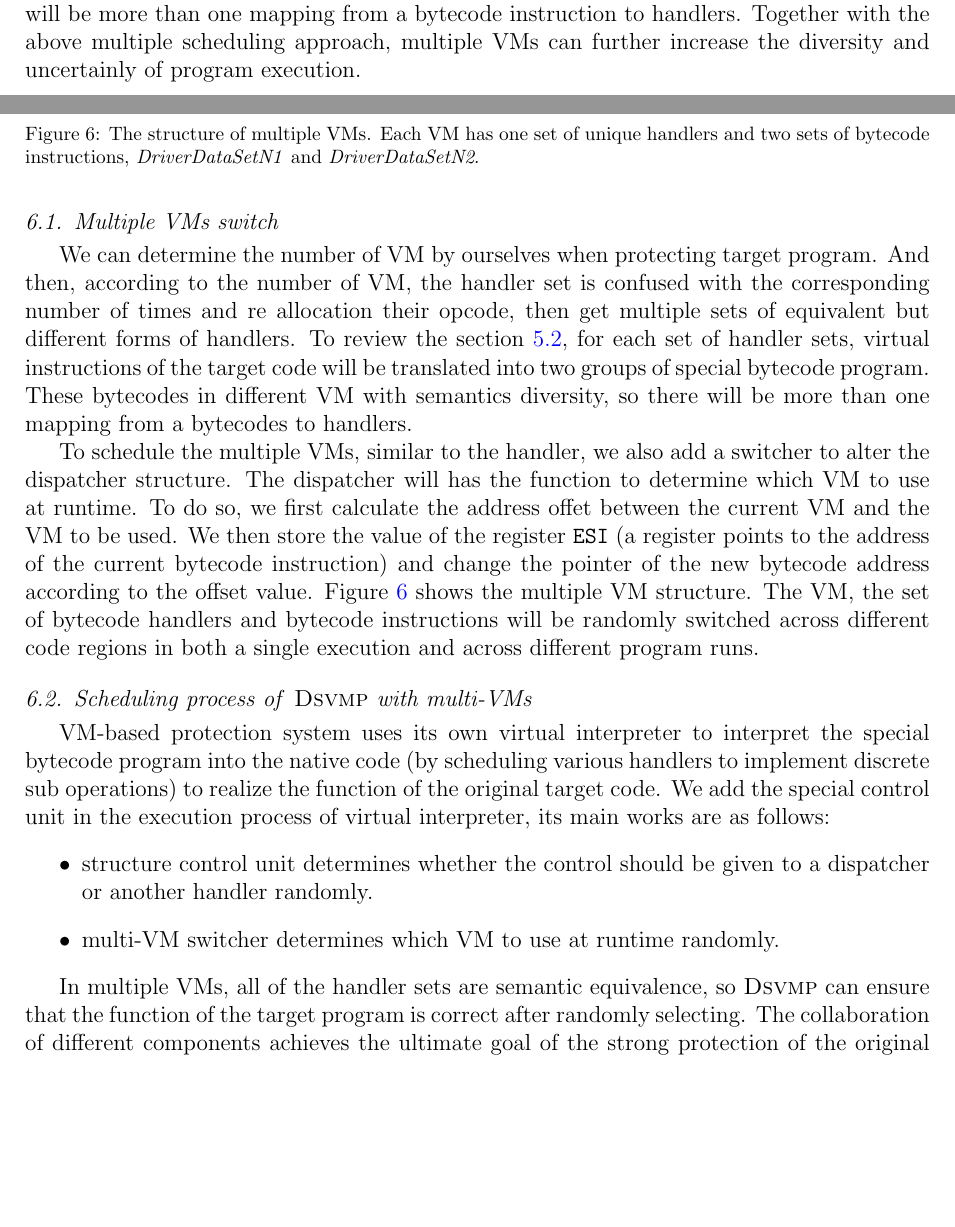
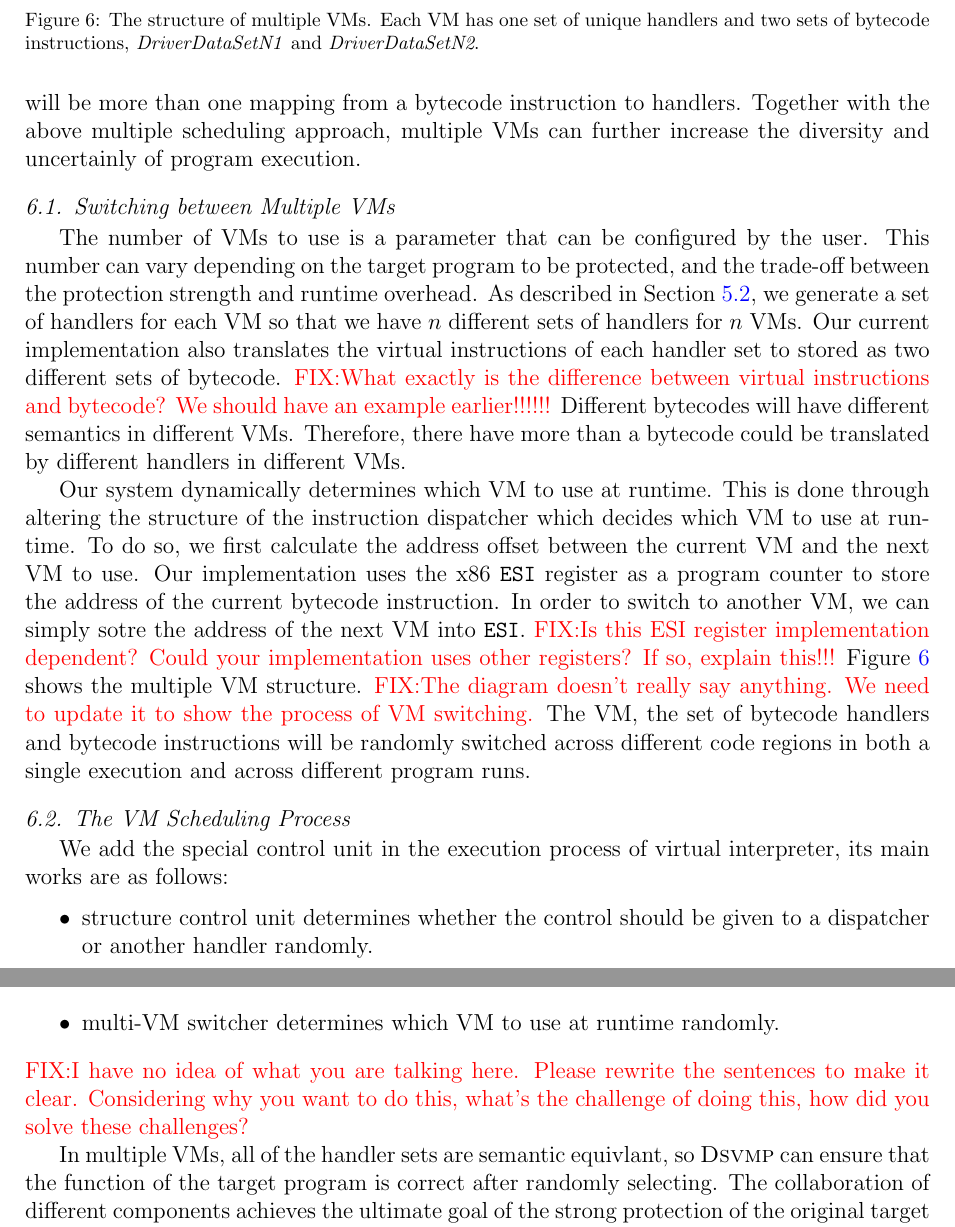
Before and after one commit to kuangkaiyuan/DSVMP-extension-KKY, a LaTeX paper (DSVMP-C&S.tex): two parts of pages 9 and 10 of 23 before the commit and two parts of pages 10 and 11 of 23 after it, joined at a grey line, cut so that both start at the same text, the shorter picture padded with empty space. Compiled offline with pdfLaTeX.

Commit message:
doesn't read well!

```diff
--- a/DSVMP-C&S.tex
+++ b/DSVMP-C&S.tex
@@ -289,36 +289,44 @@ Together with the above multiple scheduling approach, multiple VMs can further i
 \end{figure}
 
 
-\subsection{Multiple VMs switch}
-We can determine the number of VM by ourselves when protecting target program.
-And then, according to the number of VM, the handler set is confused with the corresponding number of times
-and re allocation their opcode, then get multiple sets of equivalent but different forms of handlers.
-To review the section~\ref{sec:mbd}, for each set of handler sets,
-virtual instructions of the target code will be translated into two groups of special bytecode program.
-These bytecodes in different VM with semantics diversity,
-so there will be more than one mapping from a bytecodes to handlers.
+\subsection{Switching between Multiple VMs}
+The number of VMs to use is a  parameter that can be configured by the user. This number can vary
+depending on the target program to be protected, and the trade-off between the protection strength and runtime overhead.
+As described in Section~\ref{sec:mbd}, we generate a set of handlers for each VM so that
+we have $n$ different sets of handlers for $n$ VMs. Our current implementation
+also translates the virtual instructions of each handler set to stored as two different sets of bytecode.
+\FIXME{What exactly is the difference between virtual instructions and bytecode? We should have an example
+earlier!!!!!!}
+Different bytecodes will have different semantics in different VMs. Therefore,
+there have more than a bytecode could be translated by different handlers in different VMs.
 
-
-To schedule the multiple VMs, similar to the handler, we also add a switcher to alter the dispatcher structure.
-The dispatcher will has the function to determine which VM to use at runtime.
-To do so, we first calculate the address offet between the current VM and the VM to be used.
+Our system dynamically determines which VM to use at runtime. This is done through altering the structure of the instruction dispatcher
+which decides which VM to use at runtime.
+To do so, we first calculate the address offset between the current VM and the next VM to use.
 %\FIXME
-We then store the value of the register \texttt{ESI} (a register points to the address of the current bytecode instruction)
-and change the pointer of the new bytecode address according to the offset value.
-Figure~\ref{fig:Fig.mvm} shows the multiple VM structure.
+Our implementation uses the x86 \texttt{ESI} register as a program counter to store the
+address of the current bytecode instruction. In order to switch to another VM,
+we can simply sotre the address of the next VM into \texttt{ESI}.
+%We then store the value of the x86 register \texttt{ESI} (which is used as a program counter for storing the address of the current bytecode instruction)
+%and change the pointer of the new bytecode address according to the offset value.
+\FIXME{Is this ESI register implementation dependent? Could your implementation uses other registers? If so, explain this!!!}
+Figure~\ref{fig:Fig.mvm} shows the multiple VM structure. \FIXME{The diagram doesn't really say anything. We need to update it
+to show the process of VM switching.}
 The VM, the set of bytecode handlers and bytecode instructions will be randomly switched
 across different code regions in both a single execution and across different program runs.
 
-\subsection{Scheduling process of \DSVMP with multi-VMs}\label{sec:mvm-2}
-VM-based protection system uses its own virtual interpreter to interpret the special bytecode program into the native code
-(by scheduling various handlers to implement discrete sub operations) to realize the function of the original target code.
+\subsection{The VM Scheduling Process}\label{sec:mvm-2}
+%VM-based protection system uses its own virtual interpreter to interpret the special bytecode program into the native code
+%(by scheduling various handlers to implement discrete sub operations) to realize the function of the original target code.
 We add the special control unit in the execution process of virtual interpreter, its main works are as follows:
 \begin{itemize}
   \item structure control unit determines whether the control should be given to a dispatcher or another handler randomly.
   \item multi-VM switcher determines which VM to use at runtime randomly.
 \end{itemize}
+\FIXME{I have no idea of what you are talking here. Please rewrite the sentences to make it clear. Considering
+why you want to do this, what's the challenge of doing this, how did you solve these challenges?}
 
-In multiple VMs, all of the handler sets are semantic equivalence,
+In multiple VMs, all of the handler sets are semantic equivlant,
 so \DSVMP can ensure that the function of the target program is correct after randomly selecting.
 The collaboration of different components achieves the ultimate goal of the strong protection of the original target program,
 and the pseudo description of the \DSVMP virtual interpreter shown as follows:
```
Also changed, not shown: code_protection.tex (+2 -0 lines), DSVMP-C&S.tex (6 more changed lines).
